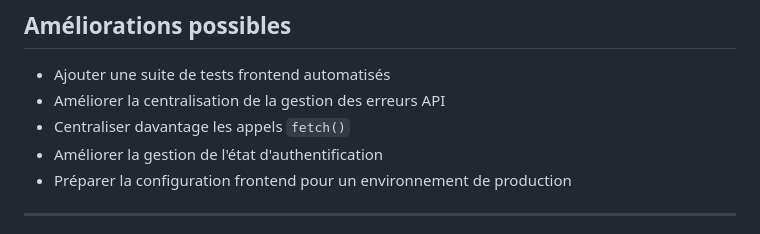
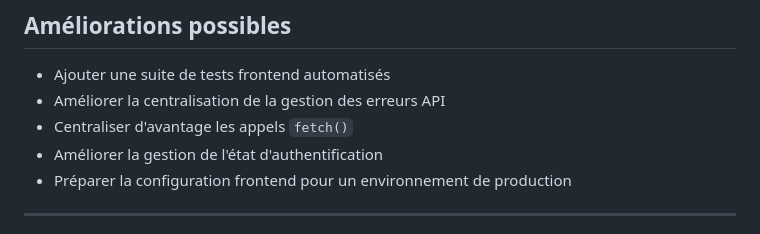
Before and after one commit to DdLgc/Quai-antique, a Markdown page: README.md, the part around one of its changes. GitHub-like rendering.

```diff
--- a/README.md
+++ b/README.md
@@ -376,7 +376,7 @@ docs(readme): update frontend documentation
 
 - Ajouter une suite de tests frontend automatisés
 - Améliorer la centralisation de la gestion des erreurs API
-- Centraliser davantage les appels `fetch()`
+- Centraliser d'avantage les appels `fetch()`
 - Améliorer la gestion de l'état d'authentification
 - Préparer la configuration frontend pour un environnement de production
 
```
Also changed, not shown: other parts of README.md (+1 -1 lines).
